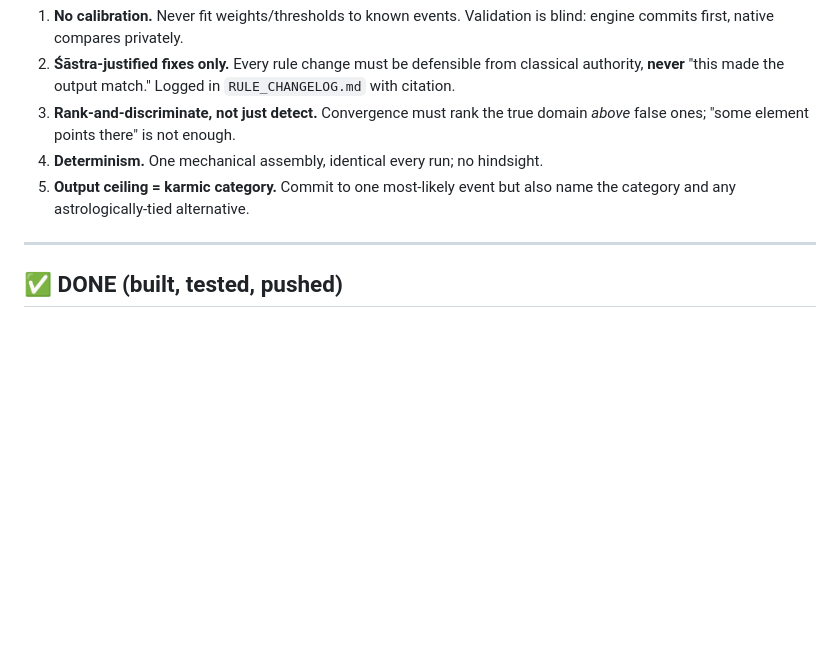
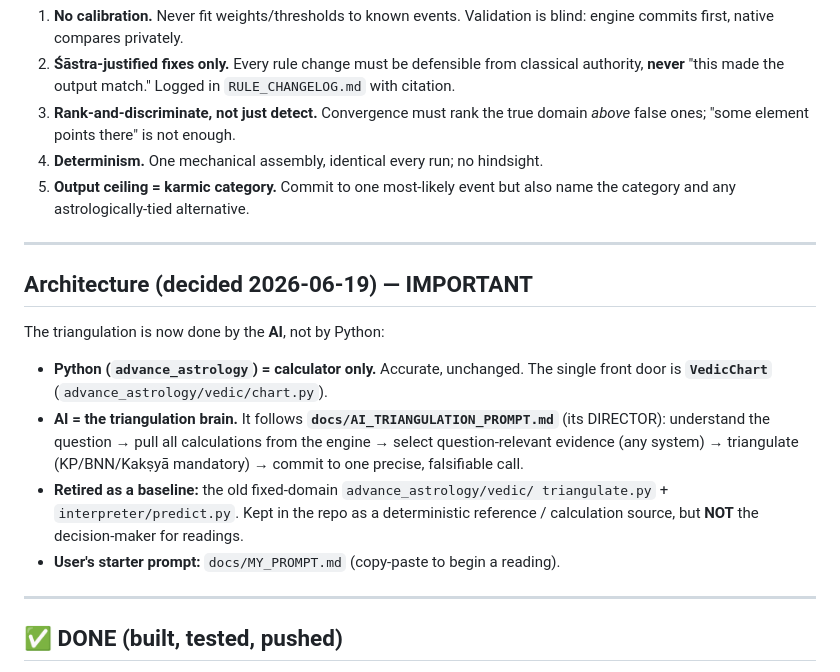
Before and after one commit to jharavi162/Advance-astrology-framework, a Markdown page: docs/PROJECT_PLAN.md, the part around the change. Rendered like a GitHub page; blank space fills up the shorter version.

```diff
--- a/docs/PROJECT_PLAN.md
+++ b/docs/PROJECT_PLAN.md
@@ -23,6 +23,21 @@ without ever feeding the answers back in.
 4. **Determinism.** One mechanical assembly, identical every run; no hindsight.
 5. **Output ceiling = karmic category.** Commit to one most-likely event but also
    name the category and any astrologically-tied alternative.
+
+---
+
+## Architecture (decided 2026-06-19) — IMPORTANT
+The triangulation is now done by the **AI**, not by Python:
+- **Python (`advance_astrology`) = calculator only.** Accurate, unchanged. The
+  single front door is **`VedicChart`** (`advance_astrology/vedic/chart.py`).
+- **AI = the triangulation brain.** It follows **`docs/AI_TRIANGULATION_PROMPT.md`**
+  (its DIRECTOR): understand the question → pull all calculations from the engine
+  → select question-relevant evidence (any system) → triangulate (KP/BNN/Kakṣyā
+  mandatory) → commit to one precise, falsifiable call.
+- **Retired as a baseline:** the old fixed-domain `advance_astrology/vedic/
+  triangulate.py` + `interpreter/predict.py`. Kept in the repo as a deterministic
+  reference / calculation source, but **NOT** the decision-maker for readings.
+- **User's starter prompt:** `docs/MY_PROMPT.md` (copy-paste to begin a reading).
 
 ---
 
```
Also changed, not shown: docs/MY_PROMPT.md (added, +53 -0 lines).
